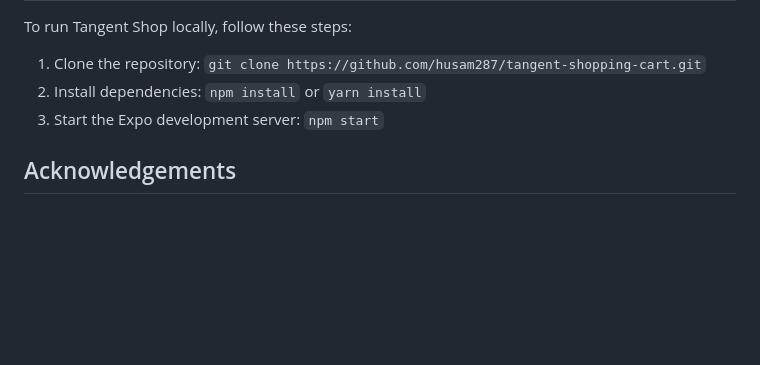
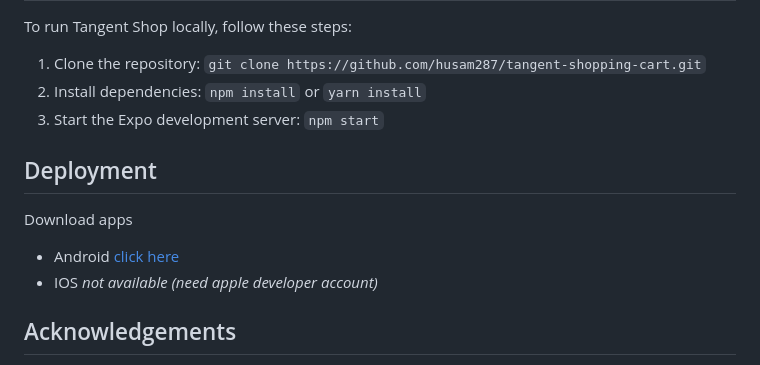
Before and after one commit to husam287/tangent-shopping-cart, a Markdown page: README.md, the part around the change. GitHub-like rendering; blank space fills up the shorter version.

Commit message:
add deployment in readme

```diff
--- a/README.md
+++ b/README.md
@@ -63,6 +63,12 @@ To run Tangent Shop locally, follow these steps:
 3. Install dependencies: `npm install` or `yarn install`
 4. Start the Expo development server: `npm start`
 
+## Deployment
+
+Download apps
+-  Android [click here](https://expo.dev/artifacts/eas/5XPU683KRLQ9VvfM8uTJJV.apk)
+- IOS <i>not available (need apple developer account)</i>
+
 ## Acknowledgements
 
 - Thank you to the creators of Expo, React Native, and all other libraries and tools used in this project.
```
